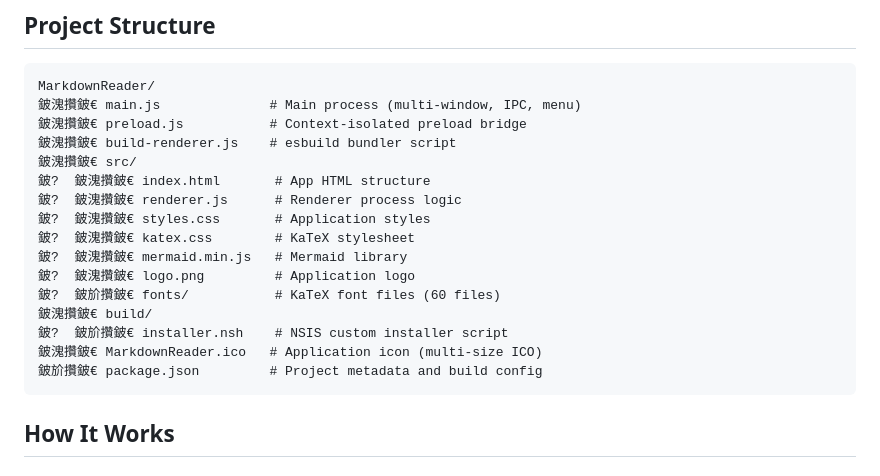
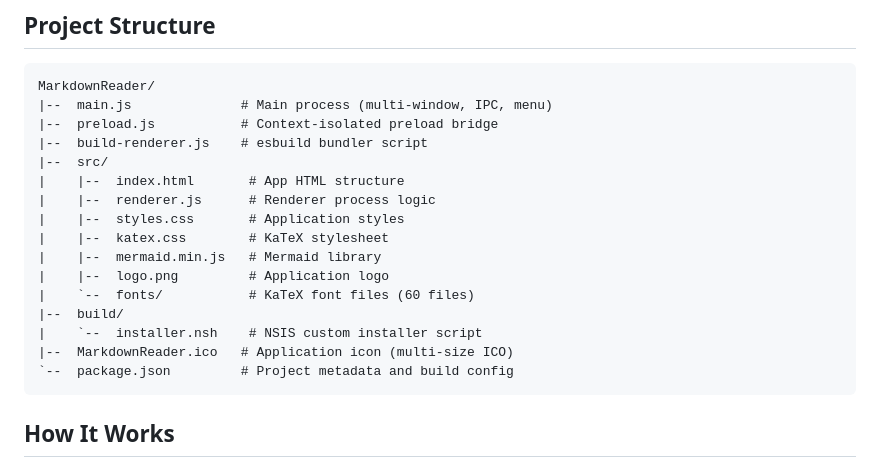
Before and after one commit to s-t-m/MarkdownReader, a Markdown page: docs/README.md, the part around the change. Drawn GitHub-style.

Commit message:
fix: repair garbled tree-drawing characters in docs/README.md

````diff
--- a/docs/README.md
+++ b/docs/README.md
@@ -100,21 +100,21 @@ The installer will be output to `release/MarkdownReader-Setup-x.x.x.exe`.
 
 ```
 MarkdownReader/
-鈹溾攢鈹€ main.js              # Main process (multi-window, IPC, menu)
-鈹溾攢鈹€ preload.js           # Context-isolated preload bridge
-鈹溾攢鈹€ build-renderer.js    # esbuild bundler script
-鈹溾攢鈹€ src/
-鈹?  鈹溾攢鈹€ index.html       # App HTML structure
-鈹?  鈹溾攢鈹€ renderer.js      # Renderer process logic
-鈹?  鈹溾攢鈹€ styles.css       # Application styles
-鈹?  鈹溾攢鈹€ katex.css        # KaTeX stylesheet
-鈹?  鈹溾攢鈹€ mermaid.min.js   # Mermaid library
-鈹?  鈹溾攢鈹€ logo.png         # Application logo
-鈹?  鈹斺攢鈹€ fonts/           # KaTeX font files (60 files)
-鈹溾攢鈹€ build/
-鈹?  鈹斺攢鈹€ installer.nsh    # NSIS custom installer script
-鈹溾攢鈹€ MarkdownReader.ico   # Application icon (multi-size ICO)
-鈹斺攢鈹€ package.json         # Project metadata and build config
+|--  main.js              # Main process (multi-window, IPC, menu)
+|--  preload.js           # Context-isolated preload bridge
+|--  build-renderer.js    # esbuild bundler script
+|--  src/
+|    |--  index.html       # App HTML structure
+|    |--  renderer.js      # Renderer process logic
+|    |--  styles.css       # Application styles
+|    |--  katex.css        # KaTeX stylesheet
+|    |--  mermaid.min.js   # Mermaid library
+|    |--  logo.png         # Application logo
+|    `--  fonts/           # KaTeX font files (60 files)
+|--  build/
+|    `--  installer.nsh    # NSIS custom installer script
+|--  MarkdownReader.ico   # Application icon (multi-size ICO)
+`--  package.json         # Project metadata and build config
 ```
 
 ## How It Works
````
